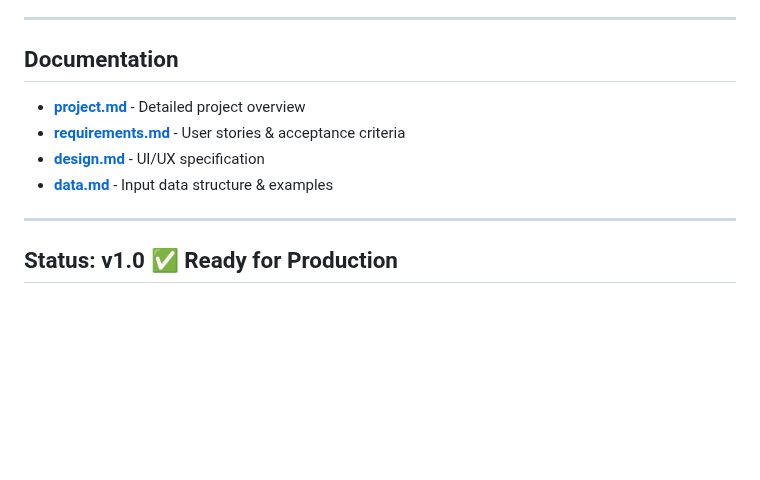
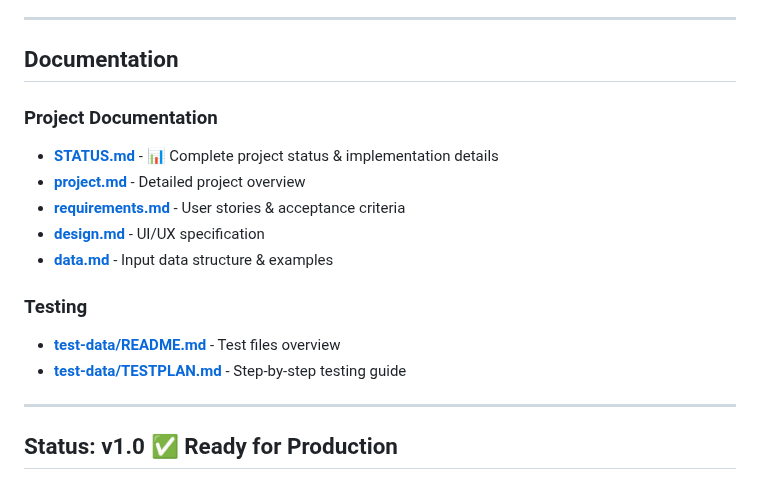
Before and after one commit to chpollin/museum-mapper, a Markdown page: README.md, the part around the change. Rendered like a GitHub page; blank space fills up the shorter version.

```diff
--- a/README.md
+++ b/README.md
@@ -43,10 +43,16 @@ Browser-based tool to automatically map 40,000+ heterogeneous object names to st
 
 ## Documentation
 
+### Project Documentation
+- **[STATUS.md](STATUS.md)** - 📊 Complete project status & implementation details
 - **[project.md](knowledge/project.md)** - Detailed project overview
 - **[requirements.md](knowledge/requirements.md)** - User stories & acceptance criteria
 - **[design.md](knowledge/design.md)** - UI/UX specification
 - **[data.md](knowledge/data.md)** - Input data structure & examples
+
+### Testing
+- **[test-data/README.md](data/test-data/README.md)** - Test files overview
+- **[test-data/TESTPLAN.md](data/test-data/TESTPLAN.md)** - Step-by-step testing guide
 
 ---
 
```
Also changed, not shown: STATUS.md (added, +484 -0 lines).
